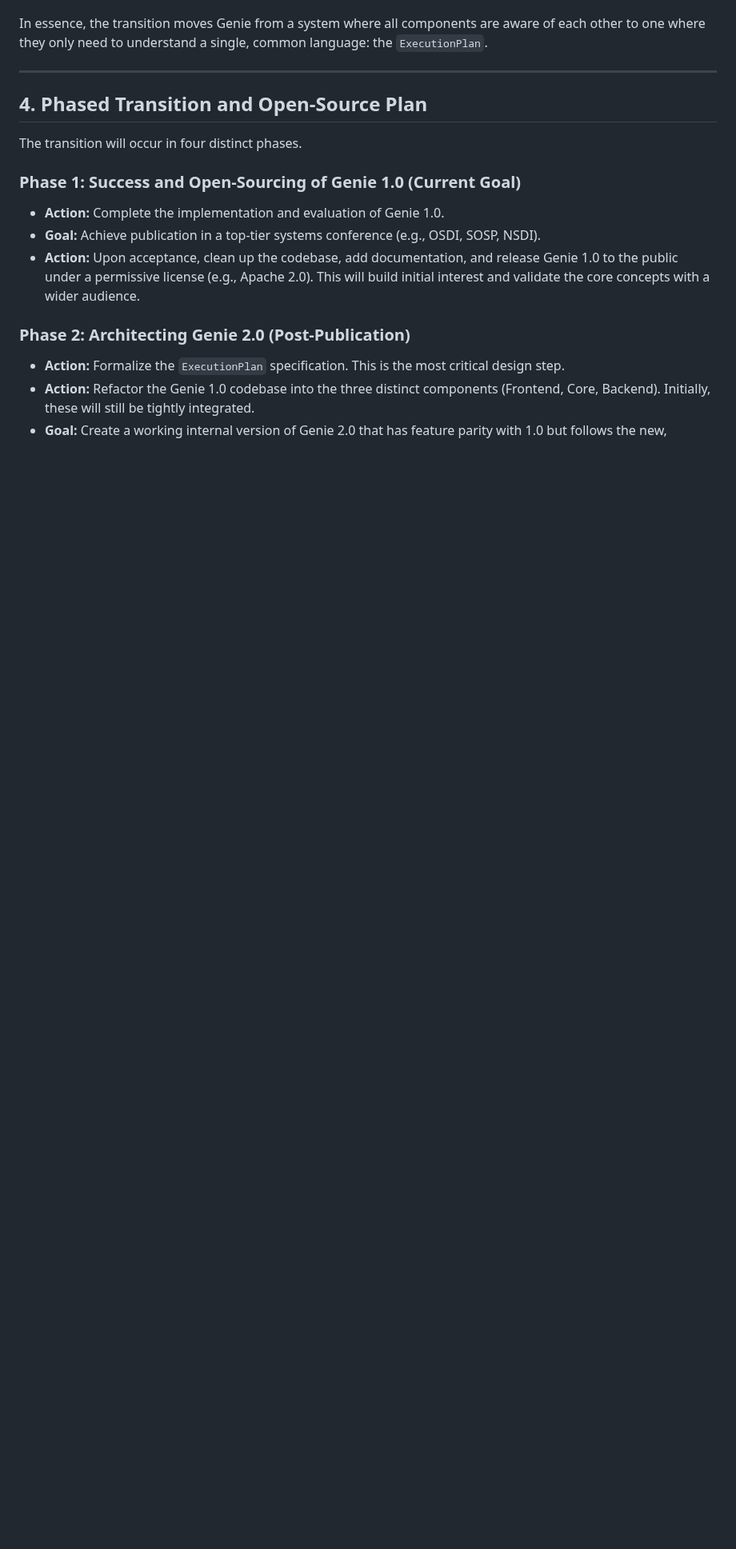
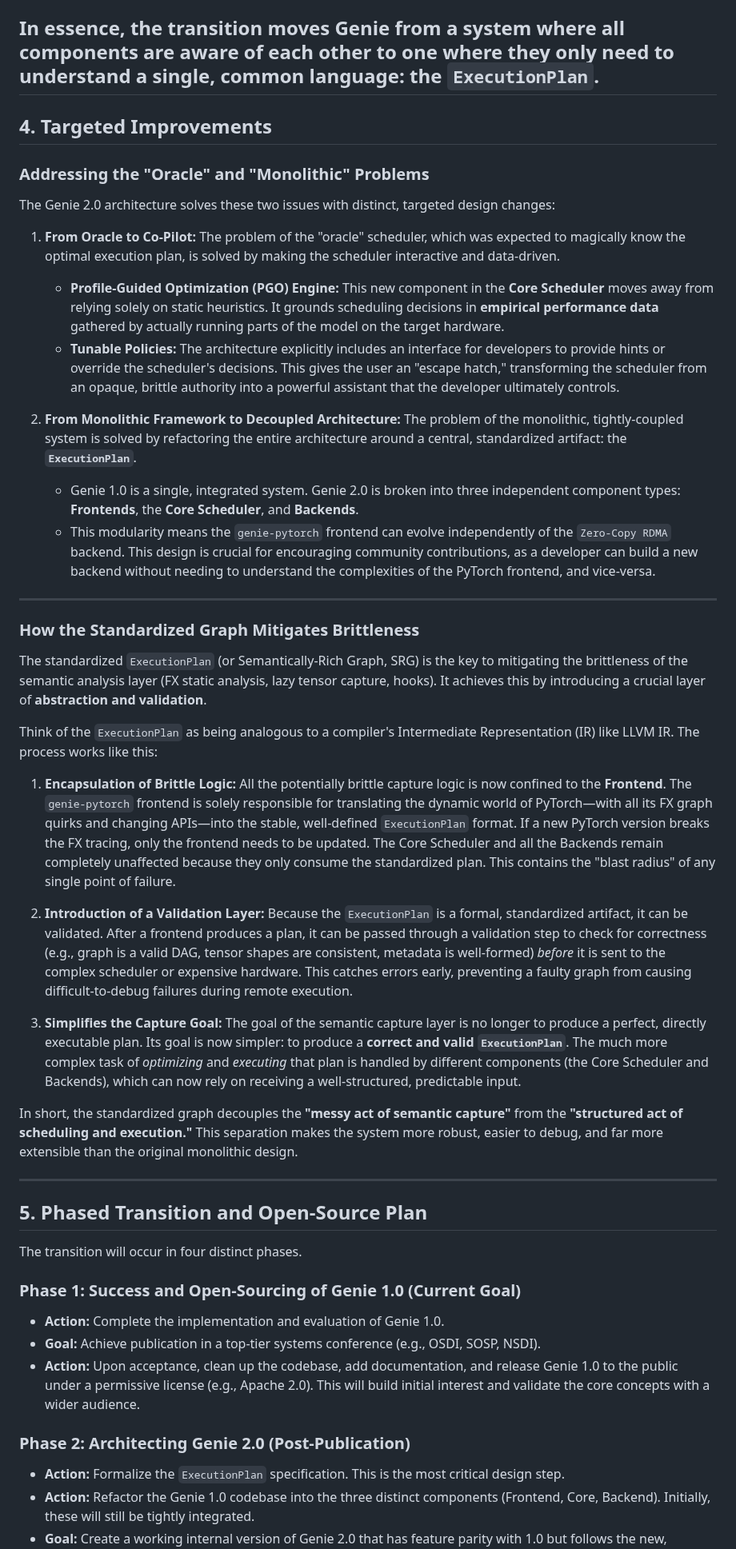
Before and after one commit to jaewan/Genie, a Markdown page: documents/Genie_2.0_plan.md, the part around one of its changes. Shown at 80% size. Rendered like a GitHub page; blank space fills up the shorter version.

```diff
--- a/documents/Genie_2.0_plan.md
+++ b/documents/Genie_2.0_plan.md
@@ -84,10 +84,42 @@ Genie 2.0 refactors the monolithic research prototype into a production-ready, m
   * **Implicit Scheduling:** The direct, internal calls between graph building and execution in 1.0 are replaced by the explicit production and consumption of the `ExecutionPlan`. The scheduler no longer directly drives execution; it produces a plan that a backend can consume.
 
 In essence, the transition moves Genie from a system where all components are aware of each other to one where they only need to understand a single, common language: the `ExecutionPlan`.
+-----
+
+## 4\. Targeted Improvements
+
+
+###  Addressing the "Oracle" and "Monolithic" Problems
+
+The Genie 2.0 architecture solves these two issues with distinct, targeted design changes:
+
+1.  **From Oracle to Co-Pilot:** The problem of the "oracle" scheduler, which was expected to magically know the optimal execution plan, is solved by making the scheduler interactive and data-driven.
+    * **Profile-Guided Optimization (PGO) Engine:** This new component in the **Core Scheduler** moves away from relying solely on static heuristics. It grounds scheduling decisions in **empirical performance data** gathered by actually running parts of the model on the target hardware.
+    * **Tunable Policies:** The architecture explicitly includes an interface for developers to provide hints or override the scheduler's decisions. This gives the user an "escape hatch," transforming the scheduler from an opaque, brittle authority into a powerful assistant that the developer ultimately controls.
+
+2.  **From Monolithic Framework to Decoupled Architecture:** The problem of the monolithic, tightly-coupled system is solved by refactoring the entire architecture around a central, standardized artifact: the **`ExecutionPlan`**.
+    * Genie 1.0 is a single, integrated system. Genie 2.0 is broken into three independent component types: **Frontends**, the **Core Scheduler**, and **Backends**.
+    * This modularity means the `genie-pytorch` frontend can evolve independently of the `Zero-Copy RDMA` backend. This design is crucial for encouraging community contributions, as a developer can build a new backend without needing to understand the complexities of the PyTorch frontend, and vice-versa.
+
+---
+
+### How the Standardized Graph Mitigates Brittleness
+
+The standardized `ExecutionPlan` (or Semantically-Rich Graph, SRG) is the key to mitigating the brittleness of the semantic analysis layer (FX static analysis, lazy tensor capture, hooks). It achieves this by introducing a crucial layer of **abstraction and validation**.
+
+Think of the `ExecutionPlan` as being analogous to a compiler's Intermediate Representation (IR) like LLVM IR. The process works like this:
+
+1.  **Encapsulation of Brittle Logic:** All the potentially brittle capture logic is now confined to the **Frontend**. The `genie-pytorch` frontend is solely responsible for translating the dynamic world of PyTorch—with all its FX graph quirks and changing APIs—into the stable, well-defined `ExecutionPlan` format. If a new PyTorch version breaks the FX tracing, only the frontend needs to be updated. The Core Scheduler and all the Backends remain completely unaffected because they only consume the standardized plan. This contains the "blast radius" of any single point of failure.
+
+2.  **Introduction of a Validation Layer:** Because the `ExecutionPlan` is a formal, standardized artifact, it can be validated. After a frontend produces a plan, it can be passed through a validation step to check for correctness (e.g., graph is a valid DAG, tensor shapes are consistent, metadata is well-formed) *before* it is sent to the complex scheduler or expensive hardware. This catches errors early, preventing a faulty graph from causing difficult-to-debug failures during remote execution.
+
+3.  **Simplifies the Capture Goal:** The goal of the semantic capture layer is no longer to produce a perfect, directly executable plan. Its goal is now simpler: to produce a **correct and valid `ExecutionPlan`**. The much more complex task of *optimizing* and *executing* that plan is handled by different components (the Core Scheduler and Backends), which can now rely on receiving a well-structured, predictable input.
+
+In short, the standardized graph decouples the **"messy act of semantic capture"** from the **"structured act of scheduling and execution."** This separation makes the system more robust, easier to debug, and far more extensible than the original monolithic design.
 
 -----
 
-## 4\. Phased Transition and Open-Source Plan
+## 5\. Phased Transition and Open-Source Plan
 
 The transition will occur in four distinct phases.
 
```
Also changed, not shown: other parts of documents/Genie_2.0_plan.md (+1 -1 lines).
